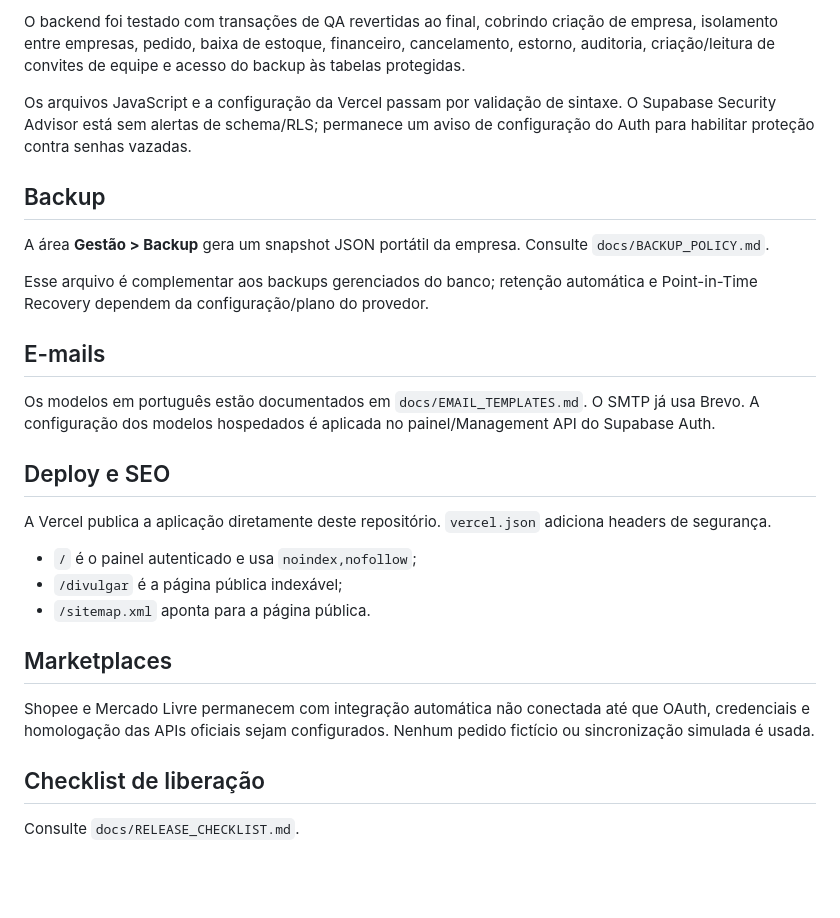
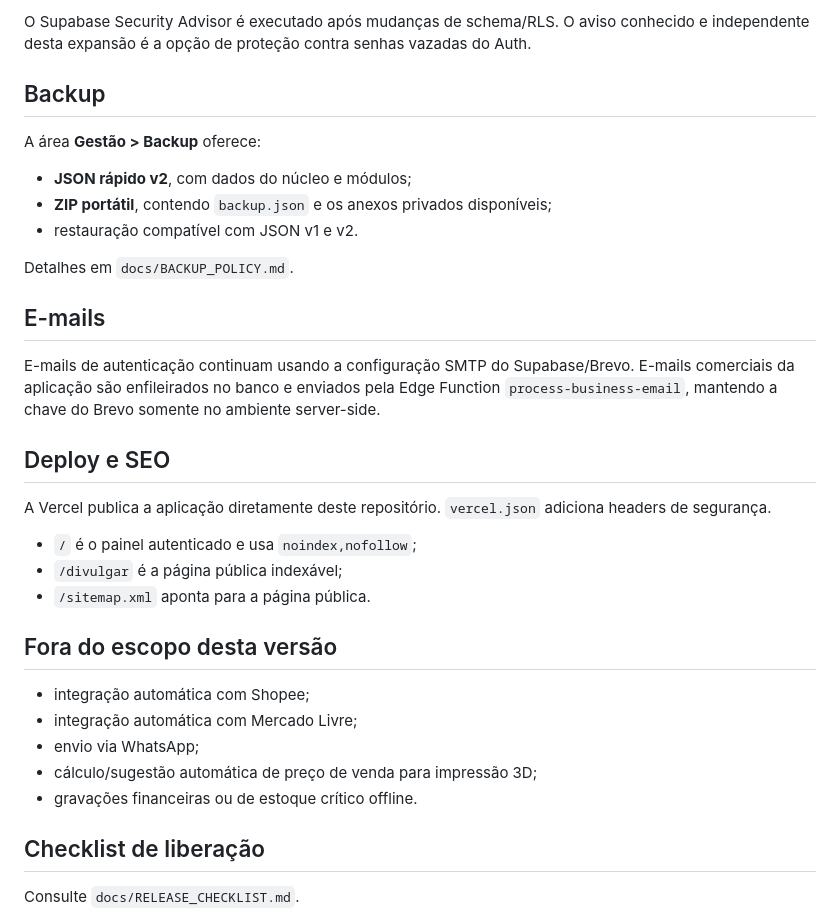
Before and after one commit to FrontWork08/System-Seller, a Markdown page: README.md, the part around one of its changes. Drawn GitHub-style; blank space fills up the shorter version.

```diff
--- a/README.md
+++ b/README.md
@@ -47,17 +62,19 @@ Convites de equipe são criados e resgatados por funções controladas no backen
 
-O backend foi testado com transações de QA revertidas ao final, cobrindo criação de empresa, isolamento entre empresas, pedido, baixa de estoque, financeiro, cancelamento, estorno, auditoria, criação/leitura de convites de equipe e acesso do backup às tabelas protegidas.
-
-Os arquivos JavaScript e a configuração da Vercel passam por validação de sintaxe. O Supabase Security Advisor está sem alertas de schema/RLS; permanece um aviso de configuração do Auth para habilitar proteção contra senhas vazadas.
+O Supabase Security Advisor é executado após mudanças de schema/RLS. O aviso conhecido e independente desta expansão é a opção de proteção contra senhas vazadas do Auth.
 
 ## Backup
 
-A área **Gestão > Backup** gera um snapshot JSON portátil da empresa. Consulte `docs/BACKUP_POLICY.md`.
+A área **Gestão > Backup** oferece:
 
-Esse arquivo é complementar aos backups gerenciados do banco; retenção automática e Point-in-Time Recovery dependem da configuração/plano do provedor.
+- **JSON rápido v2**, com dados do núcleo e módulos;
+- **ZIP portátil**, contendo `backup.json` e os anexos privados disponíveis;
+- restauração compatível com JSON v1 e v2.
+
+Detalhes em `docs/BACKUP_POLICY.md`.
 
 ## E-mails
 
-Os modelos em português estão documentados em `docs/EMAIL_TEMPLATES.md`. O SMTP já usa Brevo. A configuração dos modelos hospedados é aplicada no painel/Management API do Supabase Auth.
+E-mails de autenticação continuam usando a configuração SMTP do Supabase/Brevo. E-mails comerciais da aplicação são enfileirados no banco e enviados pela Edge Function `process-business-email`, mantendo a chave do Brevo somente no ambiente server-side.
 
 ## Deploy e SEO
 
@@ -67,9 +84,13 @@ A Vercel publica a aplicação diretamente deste repositório. `vercel.json` adi
 - `/divulgar` é a página pública indexável;
 - `/sitemap.xml` aponta para a página pública.
 
-## Marketplaces
+## Fora do escopo desta versão
 
-Shopee e Mercado Livre permanecem com integração automática não conectada até que OAuth, credenciais e homologação das APIs oficiais sejam configurados. Nenhum pedido fictício ou sincronização simulada é usada.
+- integração automática com Shopee;
+- integração automática com Mercado Livre;
+- envio via WhatsApp;
+- cálculo/sugestão automática de preço de venda para impressão 3D;
+- gravações financeiras ou de estoque crítico offline.
 
 ## Checklist de liberação
 
```
Also changed, not shown: other parts of README.md (+38 -23 lines).
